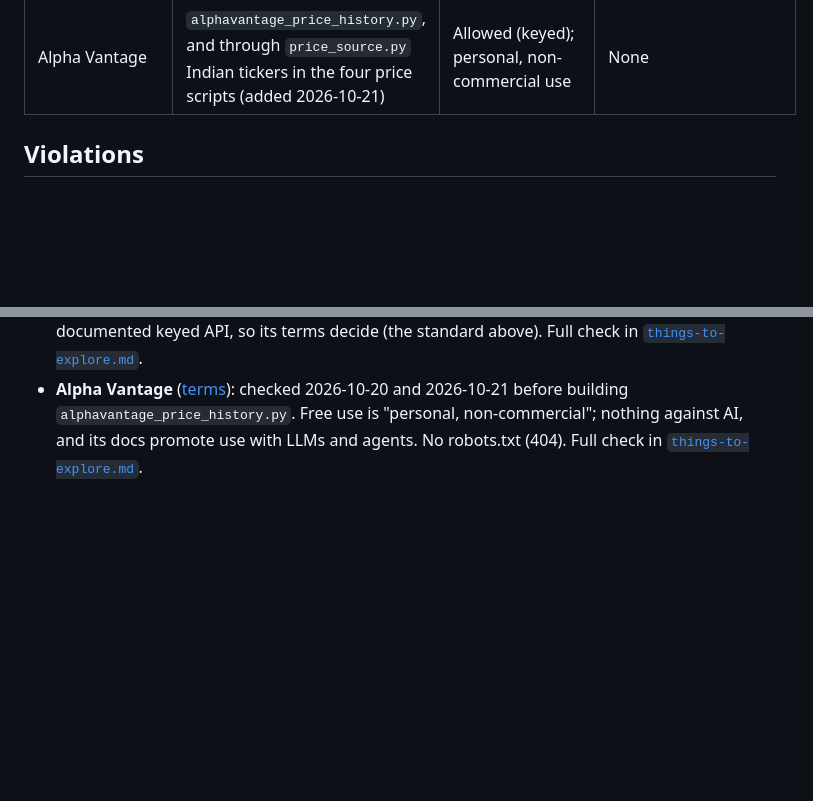
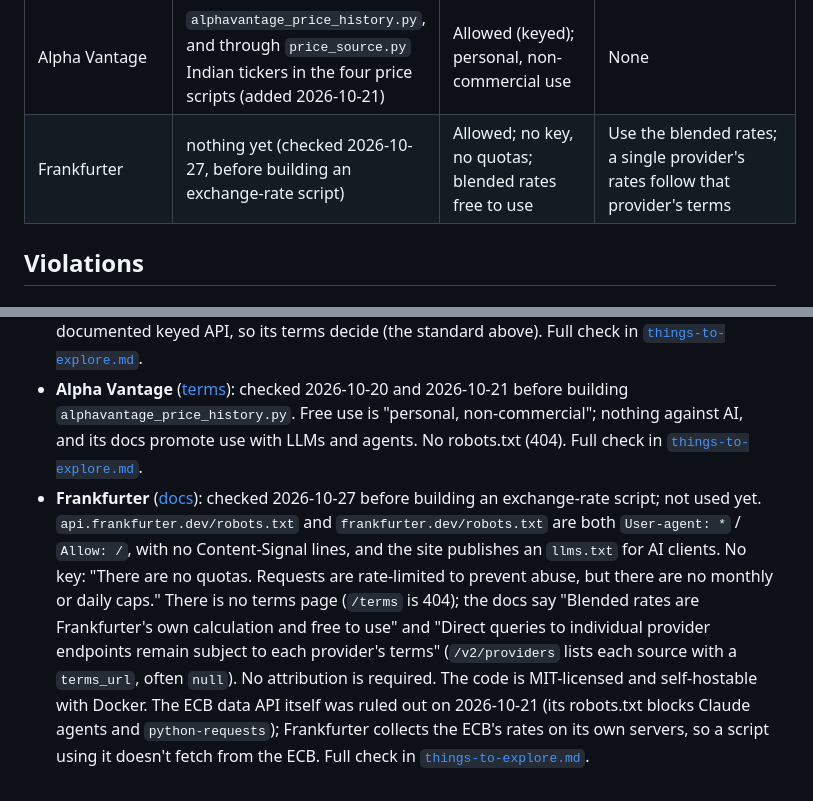
Before and after one commit to puffycodes/online-search, a Markdown page: docs/source-audit.md, 2 parts joined by grey strips. GitHub-like rendering; blank space fills up the shorter version.

```diff
--- a/docs/source-audit.md
+++ b/docs/source-audit.md
@@ -32,6 +32,7 @@ crawlers; for those the API's own terms decide.
 | Perplexity API | `web_search_perplexity.py` | Allowed (keyed) | None |
 | EODHD end-of-day API | `eodhd_price_history.py`, and through `price_source.py` the four price scripts and 5 agents (added 2026-10-21) | Allowed (keyed); personal, non-professional use | None; don't redistribute or display the data to others |
 | Alpha Vantage | `alphavantage_price_history.py`, and through `price_source.py` Indian tickers in the four price scripts (added 2026-10-21) | Allowed (keyed); personal, non-commercial use | None |
+| Frankfurter | nothing yet (checked 2026-10-27, before building an exchange-rate script) | Allowed; no key, no quotas; blended rates free to use | Use the blended rates; a single provider's rates follow that provider's terms |
 
 ## Violations
 
@@ -183,3 +184,17 @@ its robots.txt only reported on, as with `--warn-robots`.
   Free use is "personal, non-commercial"; nothing against AI, and its docs promote
   use with LLMs and agents. No robots.txt (404). Full check in
   [`things-to-explore.md`](things-to-explore.md).
+- **Frankfurter** ([docs](https://frankfurter.dev/)): checked 2026-10-27 before
+  building an exchange-rate script; not used yet. `api.frankfurter.dev/robots.txt`
+  and `frankfurter.dev/robots.txt` are both `User-agent: *` / `Allow: /`, with no
+  Content-Signal lines, and the site publishes an `llms.txt` for AI clients. No key:
+  "There are no quotas. Requests are rate-limited to prevent abuse, but there are
+  no monthly or daily caps." There is no terms page (`/terms` is 404); the docs say
+  "Blended rates are Frankfurter's own calculation and free to use" and "Direct
+  queries to individual provider endpoints remain subject to each provider's
+  terms" (`/v2/providers` lists each source with a `terms_url`, often `null`). No
+  attribution is required. The code is MIT-licensed and self-hostable with Docker.
+  The ECB data API itself was ruled out on 2026-10-21 (its robots.txt blocks Claude
+  agents and `python-requests`); Frankfurter collects the ECB's rates on its own
+  servers, so a script using it doesn't fetch from the ECB. Full check in
+  [`things-to-explore.md`](things-to-explore.md).
```
Also changed, not shown: docs/things-to-explore.md (+15 -2 lines).
